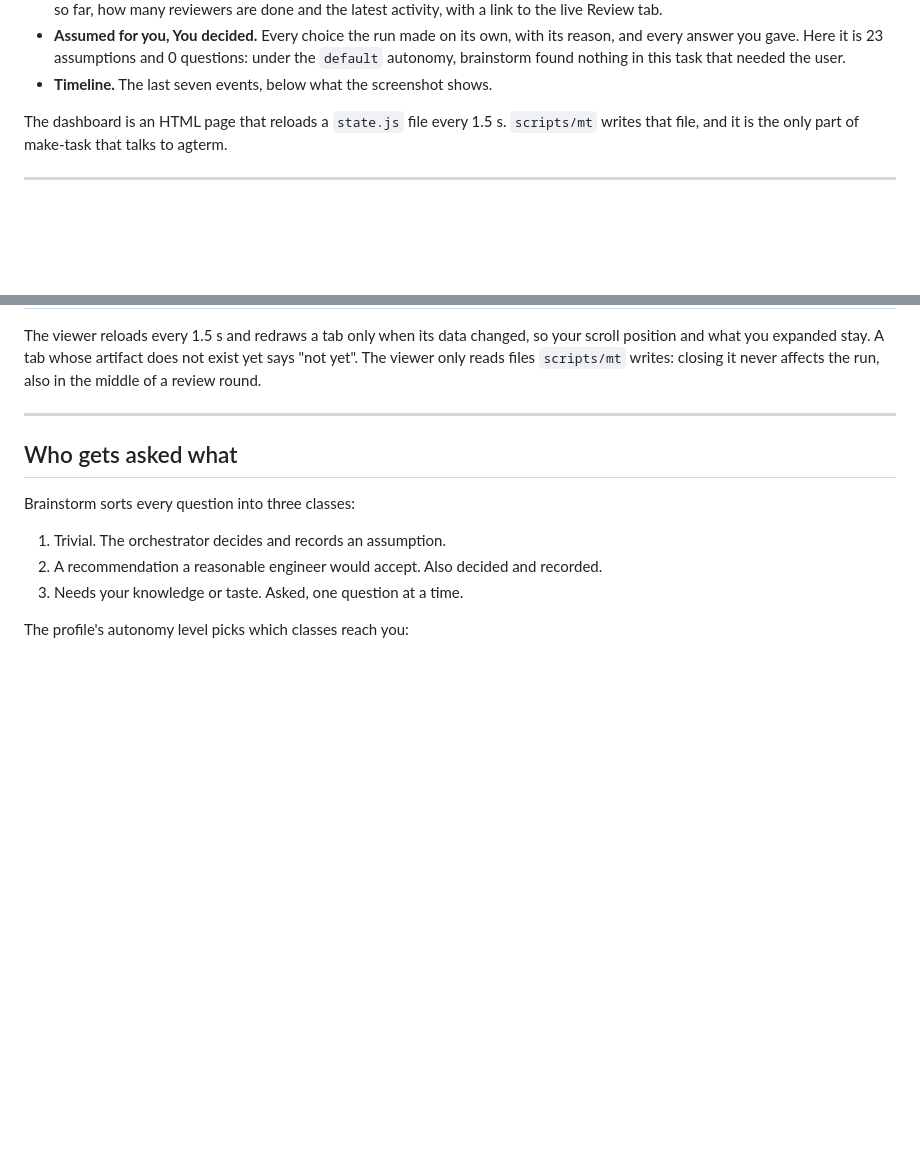
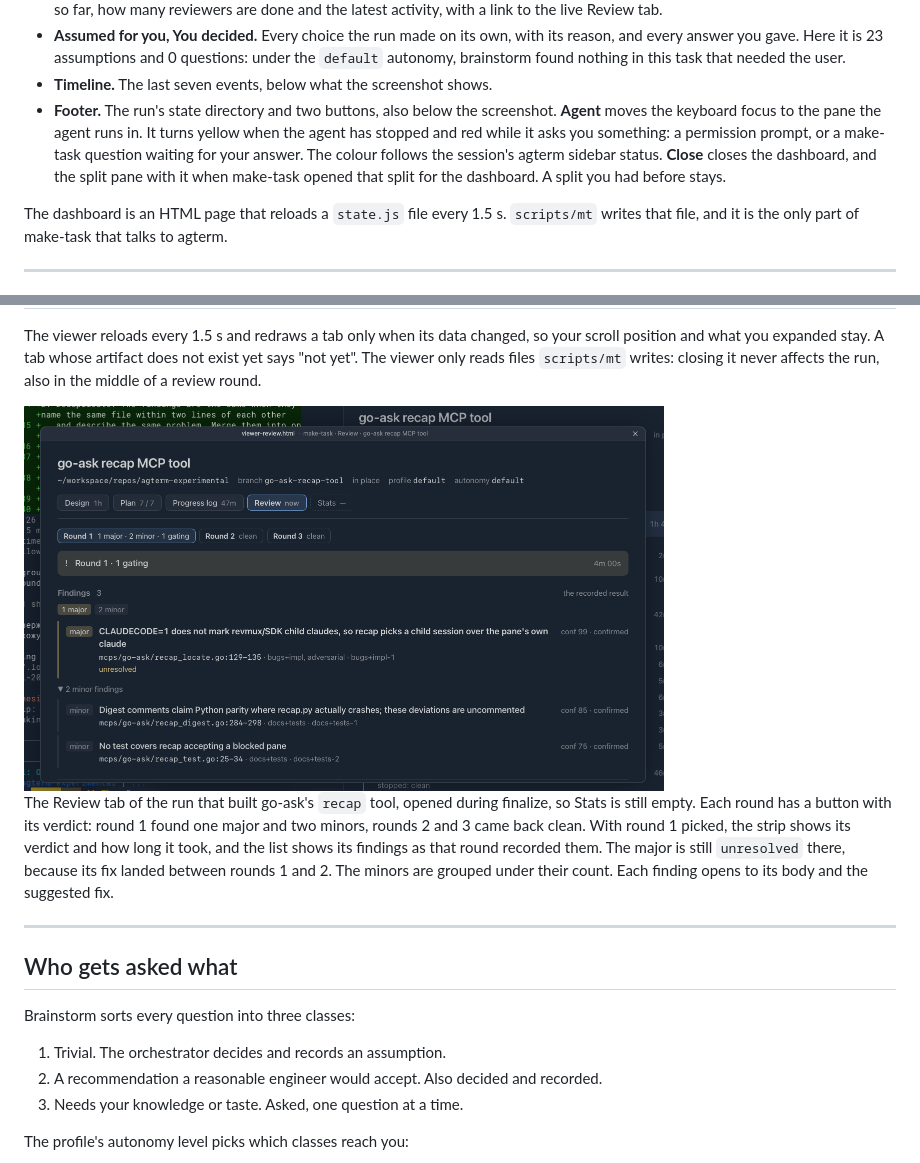
Before and after one commit to rashpile/agterm-experimental, a Markdown page: docs/make-task.md, 2 parts joined by grey strips. Rendered like a GitHub page; pictures changed too: docs/images/make-task-viewer-review.png (added); blank space fills up the shorter version.

Commit message:
docs: make-task viewer Review screenshot, dashboard footer buttons

```diff
--- a/docs/make-task.md
+++ b/docs/make-task.md
@@ -74,6 +74,11 @@ of five tasks.
   answer you gave. Here it is 23 assumptions and 0 questions: under the `default` autonomy, brainstorm
   found nothing in this task that needed the user.
 - **Timeline.** The last seven events, below what the screenshot shows.
+- **Footer.** The run's state directory and two buttons, also below the screenshot. **Agent** moves
+  the keyboard focus to the pane the agent runs in. It turns yellow when the agent has stopped and red
+  while it asks you something: a permission prompt, or a make-task question waiting for your answer.
+  The colour follows the session's agterm sidebar status. **Close** closes the dashboard, and the split
+  pane with it when make-task opened that split for the dashboard. A split you had before stays.
 
 The dashboard is an HTML page that reloads a `state.js` file every 1.5 s. `scripts/mt` writes that file,
 and it is the only part of make-task that talks to agterm.
@@ -95,6 +100,15 @@ The artifact buttons open one page, the viewer, with five tabs:
 The viewer reloads every 1.5 s and redraws a tab only when its data changed, so your scroll position and
 what you expanded stay. A tab whose artifact does not exist yet says "not yet". The viewer only reads
 files `scripts/mt` writes: closing it never affects the run, also in the middle of a review round.
+
+<img src="images/make-task-viewer-review.png" width="640" alt="The viewer's Review tab with round 1 picked">
+
+The Review tab of the run that built go-ask's `recap` tool, opened during finalize, so Stats is still
+empty. Each round has a button with its verdict: round 1 found one major and two minors, rounds 2 and 3
+came back clean. With round 1 picked, the strip shows its verdict and how long it took, and the list
+shows its findings as that round recorded them. The major is still `unresolved` there, because its fix
+landed between rounds 1 and 2. The minors are grouped under their count. Each finding opens to its body
+and the suggested fix.
 
 ---
 
```
